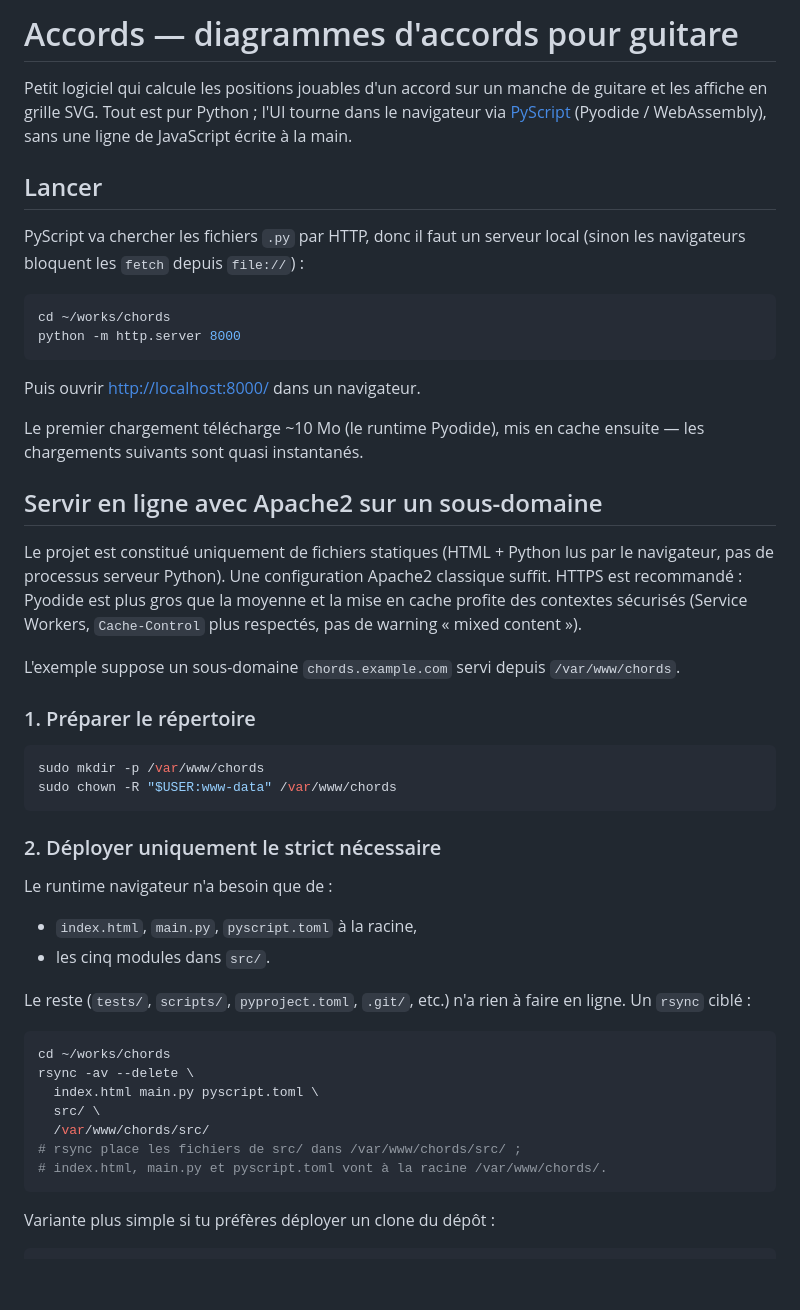
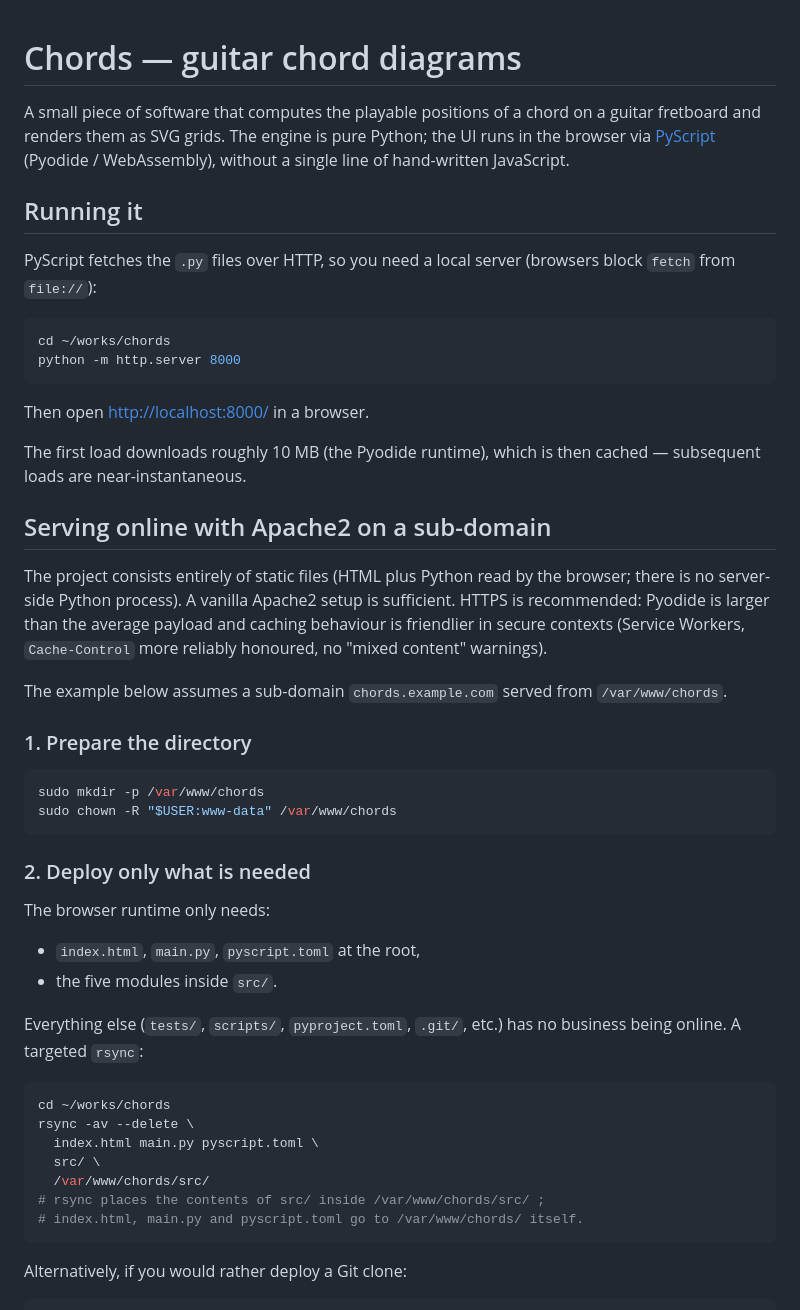
Before and after one commit to stepan-a/chords, a Markdown page: README.md, the part around one of its changes. GitHub-like rendering; blank space fills up the shorter version.

````diff
--- a/README.md
+++ b/README.md
@@ -1,52 +1,54 @@
-# Accords — diagrammes d'accords pour guitare
+<!-- 🌐 **English** · [Français](README.fr.md) -->
 
-Petit logiciel qui calcule les positions jouables d'un accord sur un manche
-de guitare et les affiche en grille SVG. Tout est pur Python ; l'UI tourne
-dans le navigateur via [PyScript](https://pyscript.net) (Pyodide /
-WebAssembly), sans une ligne de JavaScript écrite à la main.
+# Chords — guitar chord diagrams
 
-## Lancer
+A small piece of software that computes the playable positions of a chord on a
+guitar fretboard and renders them as SVG grids. The engine is pure Python; the
+UI runs in the browser via [PyScript](https://pyscript.net) (Pyodide /
+WebAssembly), without a single line of hand-written JavaScript.
 
-PyScript va chercher les fichiers `.py` par HTTP, donc il faut un serveur
-local (sinon les navigateurs bloquent les `fetch` depuis `file://`) :
+## Running it
+
+PyScript fetches the `.py` files over HTTP, so you need a local server
+(browsers block `fetch` from `file://`):
 
 ```bash
 cd ~/works/chords
 python -m http.server 8000
 ```
 
-Puis ouvrir <http://localhost:8000/> dans un navigateur.
+Then open <http://localhost:8000/> in a browser.
 
-Le premier chargement télécharge ~10 Mo (le runtime Pyodide), mis en cache
-ensuite — les chargements suivants sont quasi instantanés.
+The first load downloads roughly 10 MB (the Pyodide runtime), which is then
+cached — subsequent loads are near-instantaneous.
 
-## Servir en ligne avec Apache2 sur un sous-domaine
+## Serving online with Apache2 on a sub-domain
 
-Le projet est constitué uniquement de fichiers statiques (HTML + Python lus
-par le navigateur, pas de processus serveur Python). Une configuration
-Apache2 classique suffit. HTTPS est recommandé : Pyodide est plus gros que
-la moyenne et la mise en cache profite des contextes sécurisés (Service
-Workers, `Cache-Control` plus respectés, pas de warning « mixed content »).
+The project consists entirely of static files (HTML plus Python read by the
+browser; there is no server-side Python process). A vanilla Apache2 setup is
+sufficient. HTTPS is recommended: Pyodide is larger than the average payload
+and caching behaviour is friendlier in secure contexts (Service Workers,
+`Cache-Control` more reliably honoured, no "mixed content" warnings).
 
-L'exemple suppose un sous-domaine `chords.example.com` servi depuis
+The example below assumes a sub-domain `chords.example.com` served from
 `/var/www/chords`.
 
-### 1. Préparer le répertoire
+### 1. Prepare the directory
 
 ```bash
 sudo mkdir -p /var/www/chords
 sudo chown -R "$USER:www-data" /var/www/chords
 ```
 
-### 2. Déployer uniquement le strict nécessaire
+### 2. Deploy only what is needed
 
-Le runtime navigateur n'a besoin que de :
+The browser runtime only needs:
 
-- `index.html`, `main.py`, `pyscript.toml` à la racine,
-- les cinq modules dans `src/`.
+- `index.html`, `main.py`, `pyscript.toml` at the root,
+- the five modules inside `src/`.
 
-Le reste (`tests/`, `scripts/`, `pyproject.toml`, `.git/`, etc.) n'a rien
-à faire en ligne. Un `rsync` ciblé :
+Everything else (`tests/`, `scripts/`, `pyproject.toml`, `.git/`, etc.) has no
+business being online. A targeted `rsync`:
 
 ```bash
 cd ~/works/chords
@@ -54,10 +56,10 @@ rsync -av --delete \
   index.html main.py pyscript.toml \
   src/ \
   /var/www/chords/src/
-# rsync place les fichiers de src/ dans /var/www/chords/src/ ;
-# index.html, main.py et pyscript.toml vont à la racine /var/www/chords/.
+# rsync places the contents of src/ inside /var/www/chords/src/ ;
+# index.html, main.py and pyscript.toml go to /var/www/chords/ itself.
 ```
 
-Variante plus simple si tu préfères déployer un clone du dépôt :
+Alternatively, if you would rather deploy a Git clone:
 
 ```bash
````
Also changed, not shown: other parts of README.md (+85 -65 lines), README.fr.md (added, +236 -0 lines).
